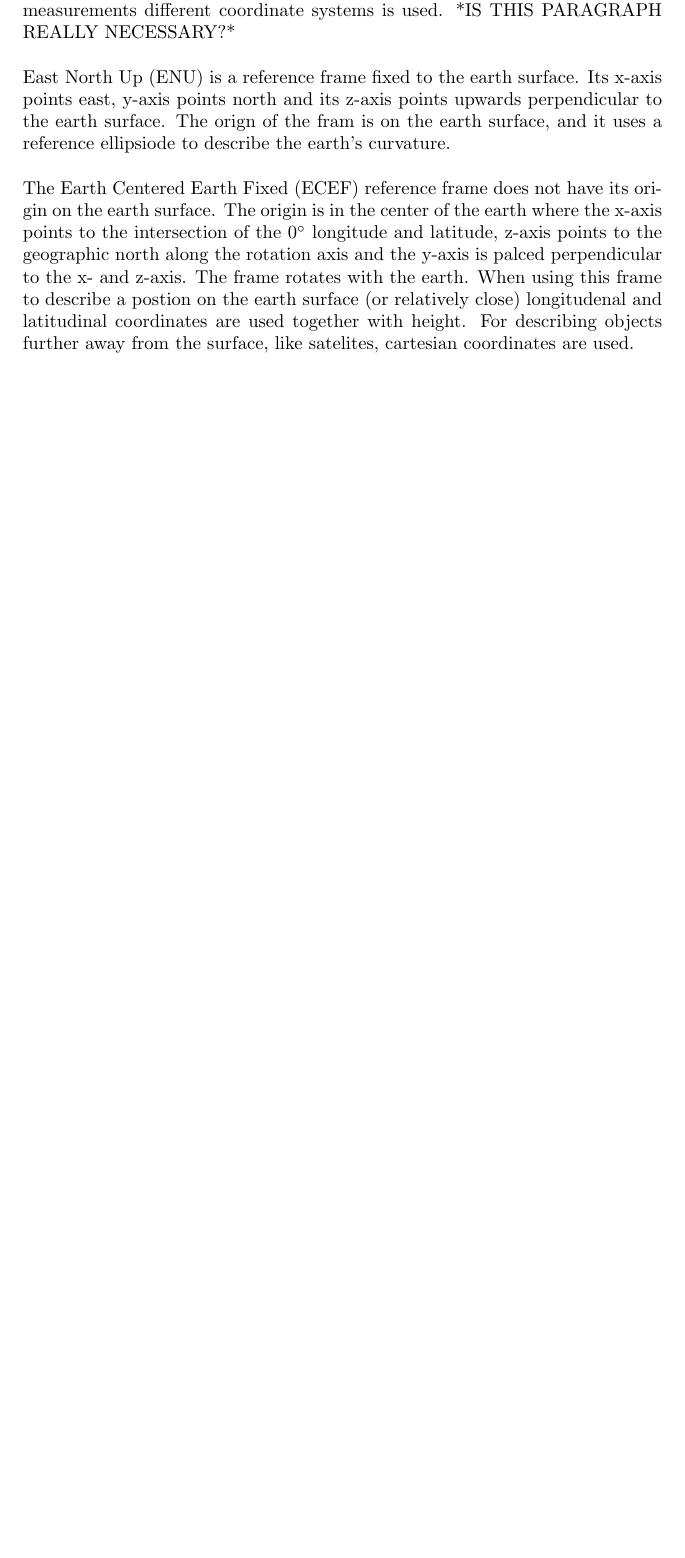
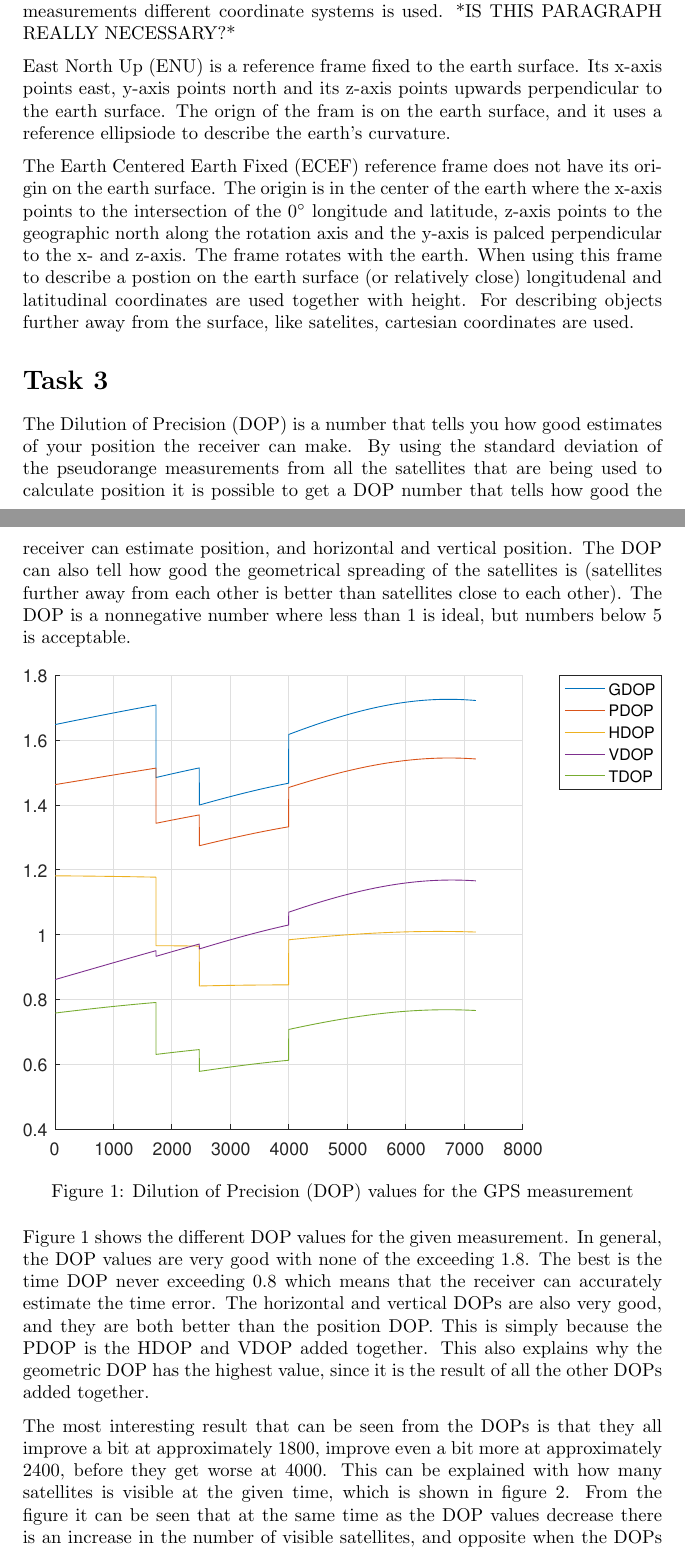
Before and after one commit to andvib/kalman-gps, a LaTeX problem sheet (Ass1/doc/assignment1.tex): part of the page before the commit and two parts of pages 1 and 2 of 3 after it, the two joined at a grey line, cut so that both start at the same text, the shorter picture padded with empty space. Compiled offline with pdfLaTeX.

Commit message:
Finished task 3, updated doc

```diff
--- a/Ass1/doc/assignment1.tex
+++ b/Ass1/doc/assignment1.tex
@@ -1,8 +1,9 @@
 \documentclass{article}
 \usepackage[utf8]{inputenc}
 \usepackage{gensymb}
+\usepackage{graphicx}
+\usepackage{parskip}
 
-\setlength{\parindent}{0pt}
 
 \title{GNSS: Single Point Position Estimation \\
 	   \normalsize{TTK5 Lab 1}}
@@ -15,11 +16,21 @@
 
 \section*{Task 1}
 
-When measuring movement and position on earth, two separate measurements is needed. For measuring movement Inertial Measurement Unit (IMU) systems are usially used. These units are attached to the object being measured, and measures all forces "affecting" the object in the Newton law of motion way. When measuring postion, Global Navigation Satelite Systems (GNSS) is the most common way. With GNSS satelites orbiting the earth is used to measure position, and the distances between the object and the satelites are so big that the Newton's law of motion no longer apply. In order to combine these two measurements different coordinate systems is used. *IS THIS PARAGRAPH REALLY NECESSARY?*\\
+When measuring movement and position on earth, two separate measurements is needed. For measuring movement Inertial Measurement Unit (IMU) systems are usially used. These units are attached to the object being measured, and measures all forces "affecting" the object in the Newton law of motion way. When measuring postion, Global Navigation Satelite Systems (GNSS) is the most common way. With GNSS satelites orbiting the earth is used to measure position, and the distances between the object and the satelites are so big that the Newton's law of motion no longer apply. In order to combine these two measurements different coordinate systems is used. *IS THIS PARAGRAPH REALLY NECESSARY?*
 
-East North Up (ENU) is a reference frame fixed to the earth surface. Its x-axis points east, y-axis points north and its z-axis points upwards perpendicular to the earth surface. The orign of the fram is on the earth surface, and it uses a reference ellipsiode to describe the earth's curvature.\\
+East North Up (ENU) is a reference frame fixed to the earth surface. Its x-axis points east, y-axis points north and its z-axis points upwards perpendicular to the earth surface. The orign of the fram is on the earth surface, and it uses a reference ellipsiode to describe the earth's curvature.
 
 The Earth Centered Earth Fixed (ECEF) reference frame does not have its origin on the earth surface. The origin is in the center of the earth where the x-axis points to the intersection of the 0$\degree$ longitude and latitude, z-axis points to the geographic north along the rotation axis and the y-axis is palced perpendicular to the x- and z-axis. The frame rotates with the earth. When using this frame to describe a postion on the earth surface (or relatively close) longitudenal and latitudinal coordinates are used together with height. For describing objects further away from the surface, like satelites, cartesian coordinates are used.
 
 
+\section*{Task 3}
+The Dilution of Precision (DOP) is a number that tells you how good estimates of your position the receiver can make. By using the standard deviation of the pseudorange measurements from all the satellites that are being used to calculate position it is possible to get a DOP number that tells how good the receiver can estimate position, and horizontal and vertical position. The DOP can also tell how good the geometrical spreading of the satellites is (satellites further away from each other is better than satellites close to each other). The DOP is a nonnegative number where less than 1 is ideal, but numbers below 5 is acceptable.
 
+\begin{figure}[!ht]
+    \centering
+    \makebox[\textwidth][c]{\includegraphics[width=1\textwidth, keepaspectratio=true]{../src/dop.eps}}
+    \caption{Dilution of Precision (DOP) values for the GPS measurement}
+    \label{fig:dop}
+\end{figure}
+
+Figure \ref{fig:dop} shows the different DOP values for the given measurement. In general, the DOP values are very good with none of the exceeding $1.8$. The best is the time DOP never exceeding $0.8$ which means that the receiver can accurately estimate the time error. The horizontal and vertical DOPs are also very good, and they are both better than the position DOP. This is simply because the PDOP is the HDOP and VDOP added together. This also explains why the geometric DOP has the highest value, since it is the result of all the other DOPs added together.
@@ -26,3 +42,9 @@ The Earth Centered Earth Fixed (ECEF) reference frame does not have its origin o
+    \label{fig:no_satellites}
+\end{figure}
+
+The most interesting result that can be seen from the DOPs is that they all improve a bit at approximately 1800, improve even a bit more at approximately 2400, before they get worse at 4000. This can be explained with how many satellites is visible at the given time, which is shown in figure \ref{fig:no_satellites}. From the figure it can be seen that at the same time as the DOP values decrease there is an increase in the number of visible satellites, and opposite when the DOPs increase.
+
+The VDOP distinguishes itself from the rest of the values as it tend to increase over the course of the measurement. This leads to that the VDOP is worse at the end of the measurement than it was at the beginning, even though more satellites are visible. This most likely has to do with the position of the satellites. The receiver is able to more accurately estimate the vertical position when the satellites has a low elevation. Since the VDOP increases during the measurement, it is likely that the visible satellites moves to positions with higher elevation during the measurement.
 
 
 
```
Also changed, not shown: Ass1/doc/assignment1.pdf, Ass1/src/dop.eps (added), Ass1/src/dop_no_satellites.eps (added), Ass1/doc/assignment1.tex (5 more changed lines), 2 other files.
